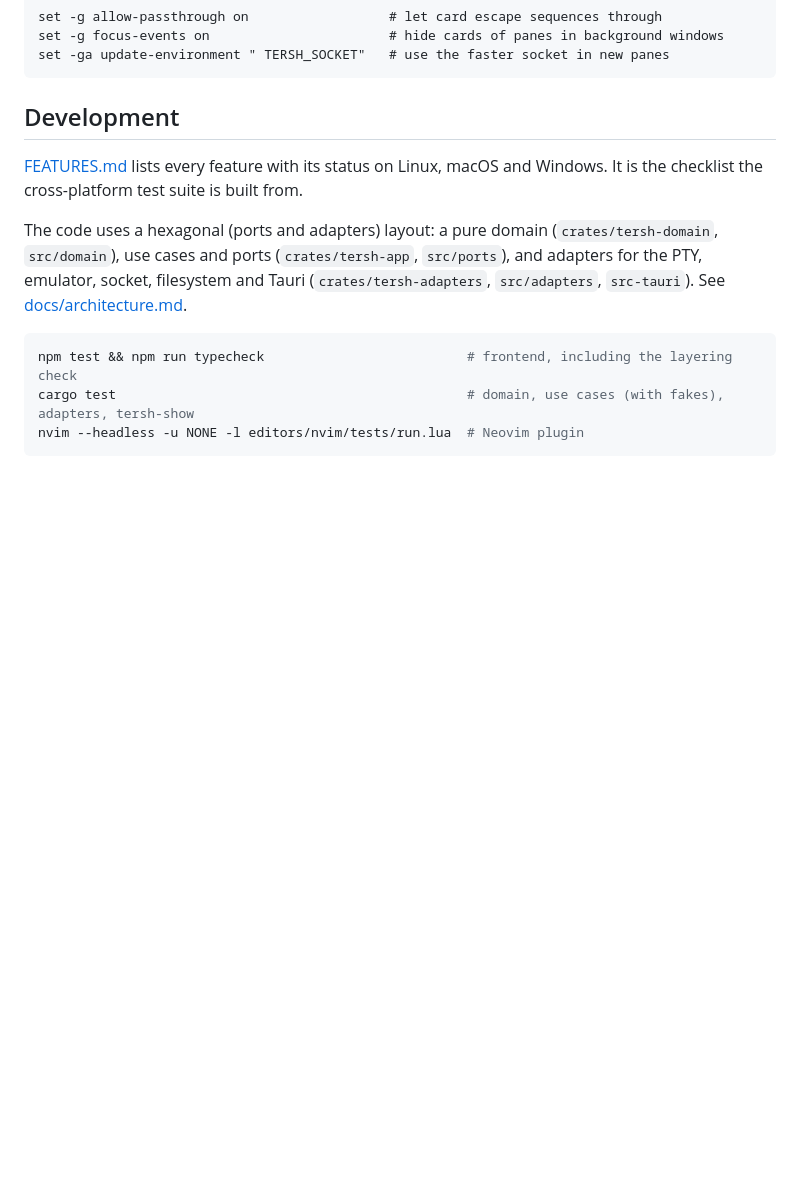
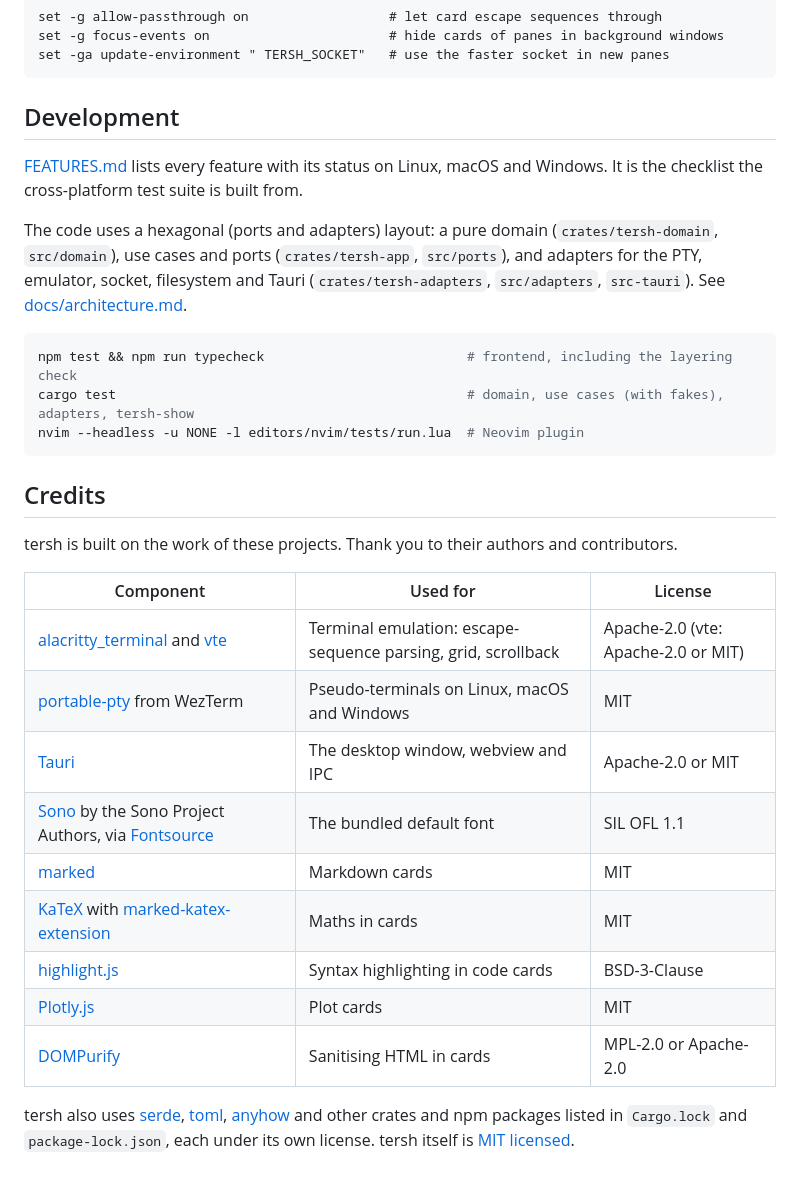
Before and after one commit to shawal-mbalire/tersh, a Markdown page: README.md, the part around the change. Rendered like a GitHub page; blank space fills up the shorter version.

Commit message:
docs(readme): credit the projects tersh is built on
Co-Authored-By: Claude Opus 5.5 <noreply@anthropic.com>

````diff
--- a/README.md
+++ b/README.md
@@ -321,3 +321,25 @@ npm test && npm run typecheck                          # frontend, including the
 cargo test                                             # domain, use cases (with fakes), adapters, tersh-show
 nvim --headless -u NONE -l editors/nvim/tests/run.lua  # Neovim plugin
 ```
+
+## Credits
+
+tersh is built on the work of these projects. Thank you to their authors and
+contributors.
+
+| Component                                                                                                                | Used for                                                      | License                             |
+| ------------------------------------------------------------------------------------------------------------------------ | ------------------------------------------------------------- | ----------------------------------- |
+| [alacritty_terminal](https://github.com/alacritty/alacritty) and [vte](https://github.com/alacritty/vte)                 | Terminal emulation: escape-sequence parsing, grid, scrollback | Apache-2.0 (vte: Apache-2.0 or MIT) |
+| [portable-pty](https://github.com/wezterm/wezterm) from WezTerm                                                          | Pseudo-terminals on Linux, macOS and Windows                  | MIT                                 |
+| [Tauri](https://github.com/tauri-apps/tauri)                                                                             | The desktop window, webview and IPC                           | Apache-2.0 or MIT                   |
+| [Sono](https://github.com/sursly/sono) by the Sono Project Authors, via [Fontsource](https://fontsource.org)             | The bundled default font                                      | SIL OFL 1.1                         |
+| [marked](https://github.com/markedjs/marked)                                                                             | Markdown cards                                                | MIT                                 |
+| [KaTeX](https://github.com/KaTeX/KaTeX) with [marked-katex-extension](https://github.com/UziTech/marked-katex-extension) | Maths in cards                                                | MIT                                 |
+| [highlight.js](https://github.com/highlightjs/highlight.js)                                                              | Syntax highlighting in code cards                             | BSD-3-Clause                        |
+| [Plotly.js](https://github.com/plotly/plotly.js)                                                                         | Plot cards                                                    | MIT                                 |
+| [DOMPurify](https://github.com/cure53/DOMPurify)                                                                         | Sanitising HTML in cards                                      | MPL-2.0 or Apache-2.0               |
+
+tersh also uses [serde](https://serde.rs), [toml](https://github.com/toml-rs/toml),
+[anyhow](https://github.com/dtolnay/anyhow) and other crates and npm packages
+listed in `Cargo.lock` and `package-lock.json`, each under its own license.
+tersh itself is [MIT licensed](LICENSE).
````
